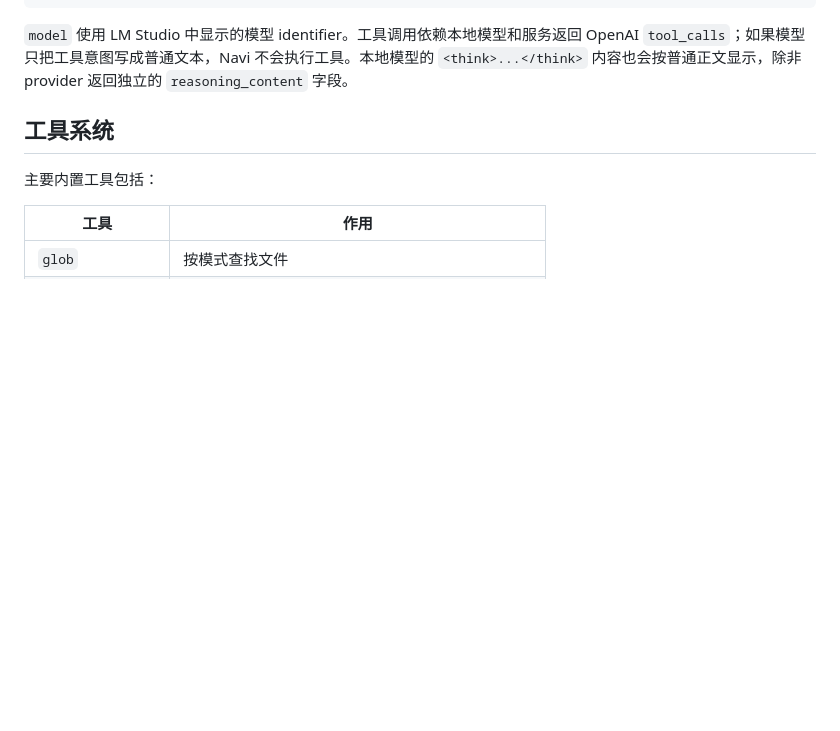
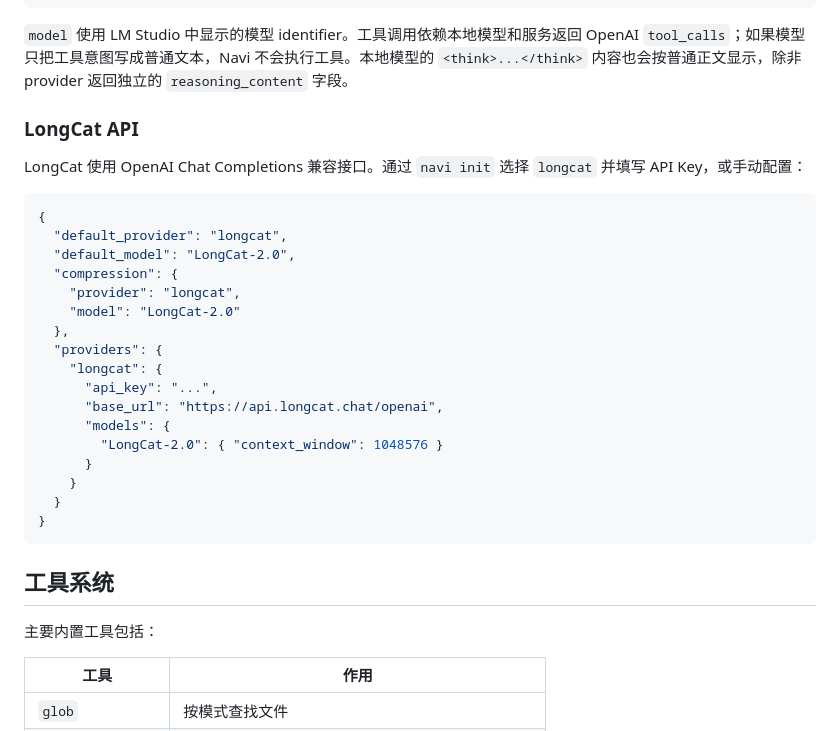
Before and after one commit to abxxvrv/navi_agent, a Markdown page: README.md, the part around the change. GitHub-like rendering; blank space fills up the shorter version.

Commit message:
docs: document LongCat configuration

````diff
--- a/README.md
+++ b/README.md
@@ -160,6 +160,31 @@ Navi 中的 LM Studio 配置示例：
 ```
 
 `model` 使用 LM Studio 中显示的模型 identifier。工具调用依赖本地模型和服务返回 OpenAI `tool_calls`；如果模型只把工具意图写成普通文本，Navi 不会执行工具。本地模型的 `<think>...</think>` 内容也会按普通正文显示，除非 provider 返回独立的 `reasoning_content` 字段。
+
+
+### LongCat API
+
+LongCat 使用 OpenAI Chat Completions 兼容接口。通过 `navi init` 选择 `longcat` 并填写 API Key，或手动配置：
+
+```json
+{
+  "default_provider": "longcat",
+  "default_model": "LongCat-2.0",
+  "compression": {
+    "provider": "longcat",
+    "model": "LongCat-2.0"
+  },
+  "providers": {
+    "longcat": {
+      "api_key": "...",
+      "base_url": "https://api.longcat.chat/openai",
+      "models": {
+        "LongCat-2.0": { "context_window": 1048576 }
+      }
+    }
+  }
+}
+```
 
 ## 工具系统
 
````
